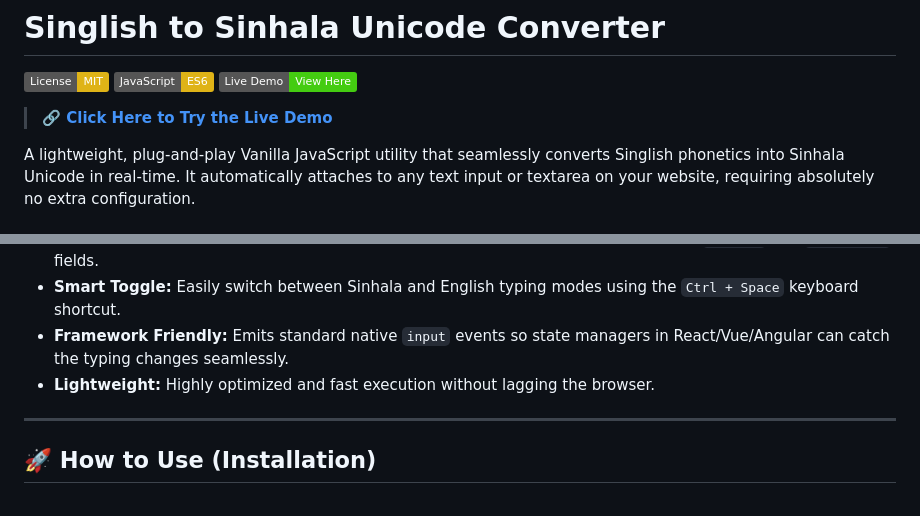
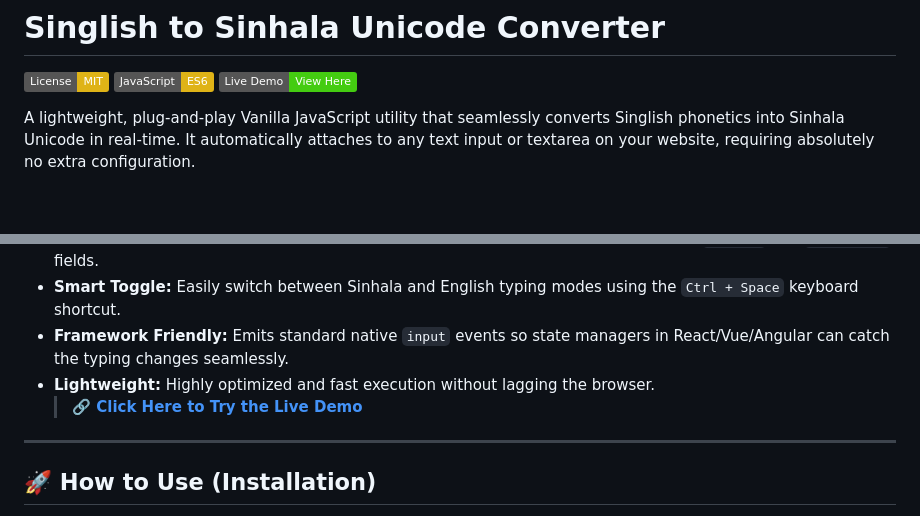
Before and after one commit to gavi-tharaka/singlish-to-sinhala-converter, a Markdown page: README.md, 2 parts joined by grey strips. Rendered like a GitHub page; badges without logos; blank space fills up the shorter version.

```diff
--- a/README.md
+++ b/README.md
@@ -4,7 +4,6 @@
 [![JavaScript](https://img.shields.io/badge/JavaScript-ES6-yellow?logo=javascript)](#)
 [![Live Demo](https://img.shields.io/badge/Live_Demo-View_Here-brightgreen?logo=googlechrome)](https://gavi-tharaka.github.io/singlish-to-sinhala-converter/)
 
-> **🔗 [Click Here to Try the Live Demo](https://gavi-tharaka.github.io/singlish-to-sinhala-converter/)**
 
 A lightweight, plug-and-play Vanilla JavaScript utility that seamlessly converts Singlish phonetics into Sinhala Unicode in real-time. It automatically attaches to any text input or textarea on your website, requiring absolutely no extra configuration.
 
@@ -15,6 +14,7 @@ A lightweight, plug-and-play Vanilla JavaScript utility that seamlessly converts
 - **Smart Toggle:** Easily switch between Sinhala and English typing modes using the `Ctrl + Space` keyboard shortcut.
 - **Framework Friendly:** Emits standard native `input` events so state managers in React/Vue/Angular can catch the typing changes seamlessly.
 - **Lightweight:** Highly optimized and fast execution without lagging the browser.
+  > **🔗 [Click Here to Try the Live Demo](https://gavi-tharaka.github.io/singlish-to-sinhala-converter/)**
 
 ---
 
```
